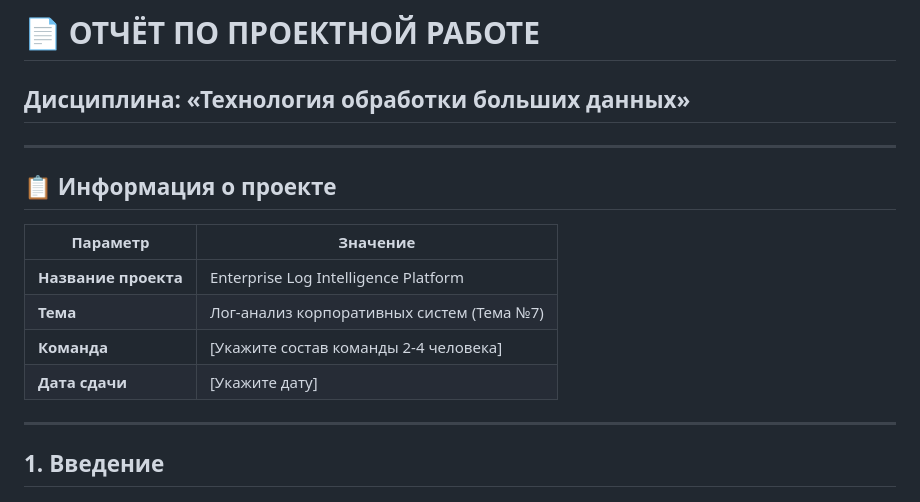
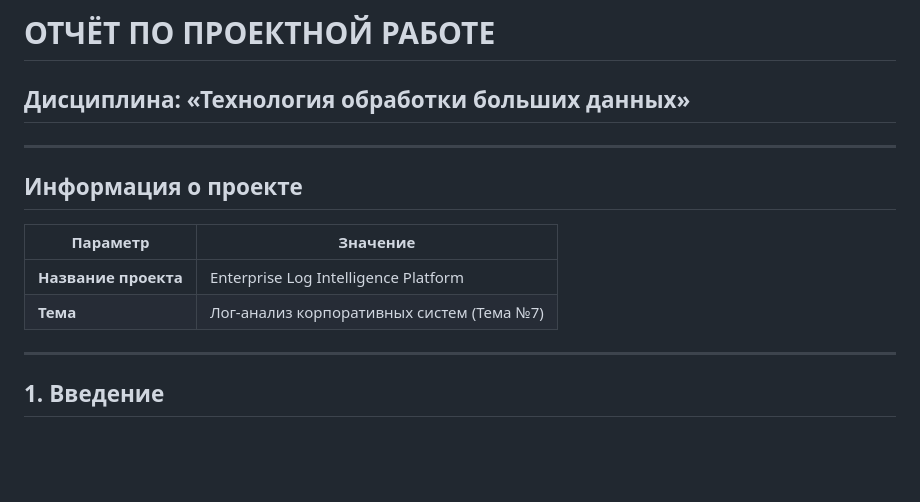
Before and after one commit to R2NN/TOBD, a Markdown page: report.md, the part around the change. GitHub-like rendering; blank space fills up the shorter version.

```diff
--- a/report.md
+++ b/report.md
@@ -1,17 +1,15 @@
-# 📄 ОТЧЁТ ПО ПРОЕКТНОЙ РАБОТЕ
+#  ОТЧЁТ ПО ПРОЕКТНОЙ РАБОТЕ
 
 ## Дисциплина: «Технология обработки больших данных»
 
 ---
 
-## 📋 Информация о проекте
+##  Информация о проекте
 
 | Параметр | Значение |
 |----------|----------|
 | **Название проекта** | Enterprise Log Intelligence Platform |
 | **Тема** | Лог-анализ корпоративных систем (Тема №7) |
-| **Команда** | [Укажите состав команды 2-4 человека] |
-| **Дата сдачи** | [Укажите дату] |
 
 ---
 
```
